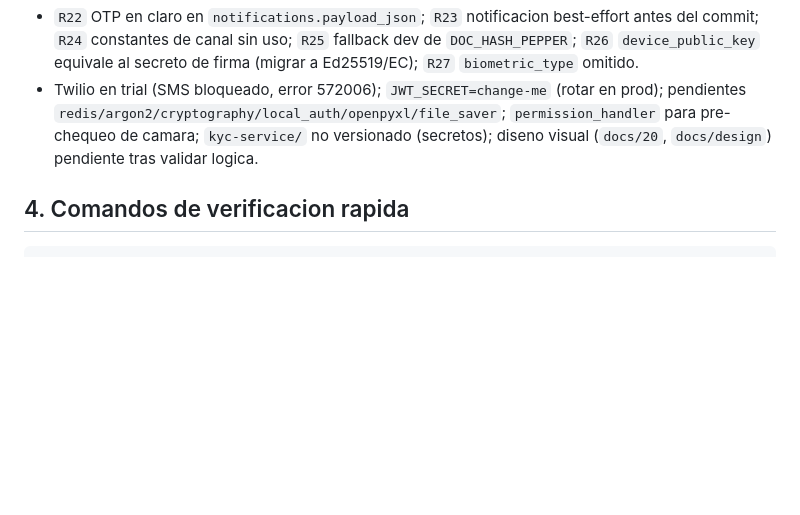
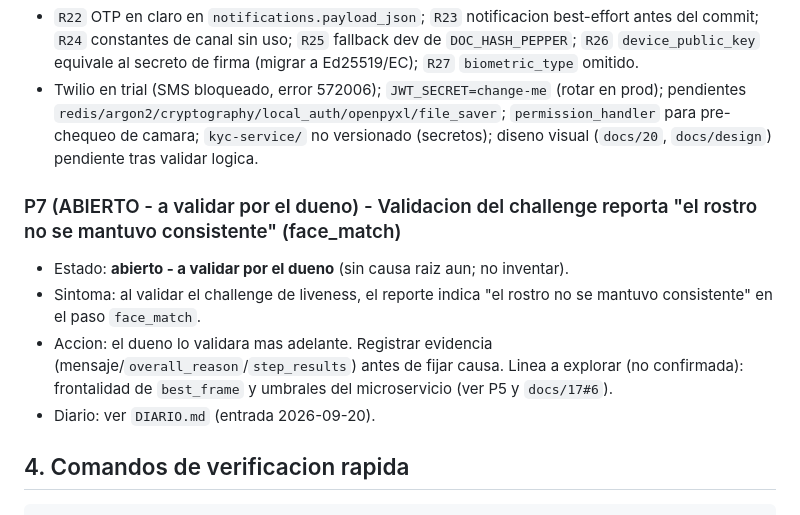
Before and after one commit to JheampierreRaPe/banco, a Markdown page: PENDIENTES.md, the part around the change. GitHub-like rendering; blank space fills up the shorter version.

Commit message:
docs: diario de lecciones aprendidas (viewfinder frontal negro) + pendiente P7 (rostro no consistente)

````diff
--- a/PENDIENTES.md
+++ b/PENDIENTES.md
@@ -48,6 +48,12 @@
 - `R22` OTP en claro en `notifications.payload_json`; `R23` notificacion best-effort antes del commit; `R24` constantes de canal sin uso; `R25` fallback dev de `DOC_HASH_PEPPER`; `R26` `device_public_key` equivale al secreto de firma (migrar a Ed25519/EC); `R27` `biometric_type` omitido.
 - Twilio en trial (SMS bloqueado, error 572006); `JWT_SECRET=change-me` (rotar en prod); pendientes `redis/argon2/cryptography/local_auth/openpyxl/file_saver`; `permission_handler` para pre-chequeo de camara; `kyc-service/` no versionado (secretos); diseno visual (`docs/20`, `docs/design`) pendiente tras validar logica.
 
+### P7 (ABIERTO - a validar por el dueno) - Validacion del challenge reporta "el rostro no se mantuvo consistente" (face_match)
+- Estado: **abierto - a validar por el dueno** (sin causa raiz aun; no inventar).
+- Sintoma: al validar el challenge de liveness, el reporte indica "el rostro no se mantuvo consistente" en el paso `face_match`.
+- Accion: el dueno lo validara mas adelante. Registrar evidencia (mensaje/`overall_reason`/`step_results`) antes de fijar causa. Linea a explorar (no confirmada): frontalidad de `best_frame` y umbrales del microservicio (ver P5 y `docs/17#6`).
+- Diario: ver `DIARIO.md` (entrada 2026-09-20).
+
 ## 4. Comandos de verificacion rapida
 
 ```powershell
````
Also changed, not shown: DIARIO.md (added, +110 -0 lines).
